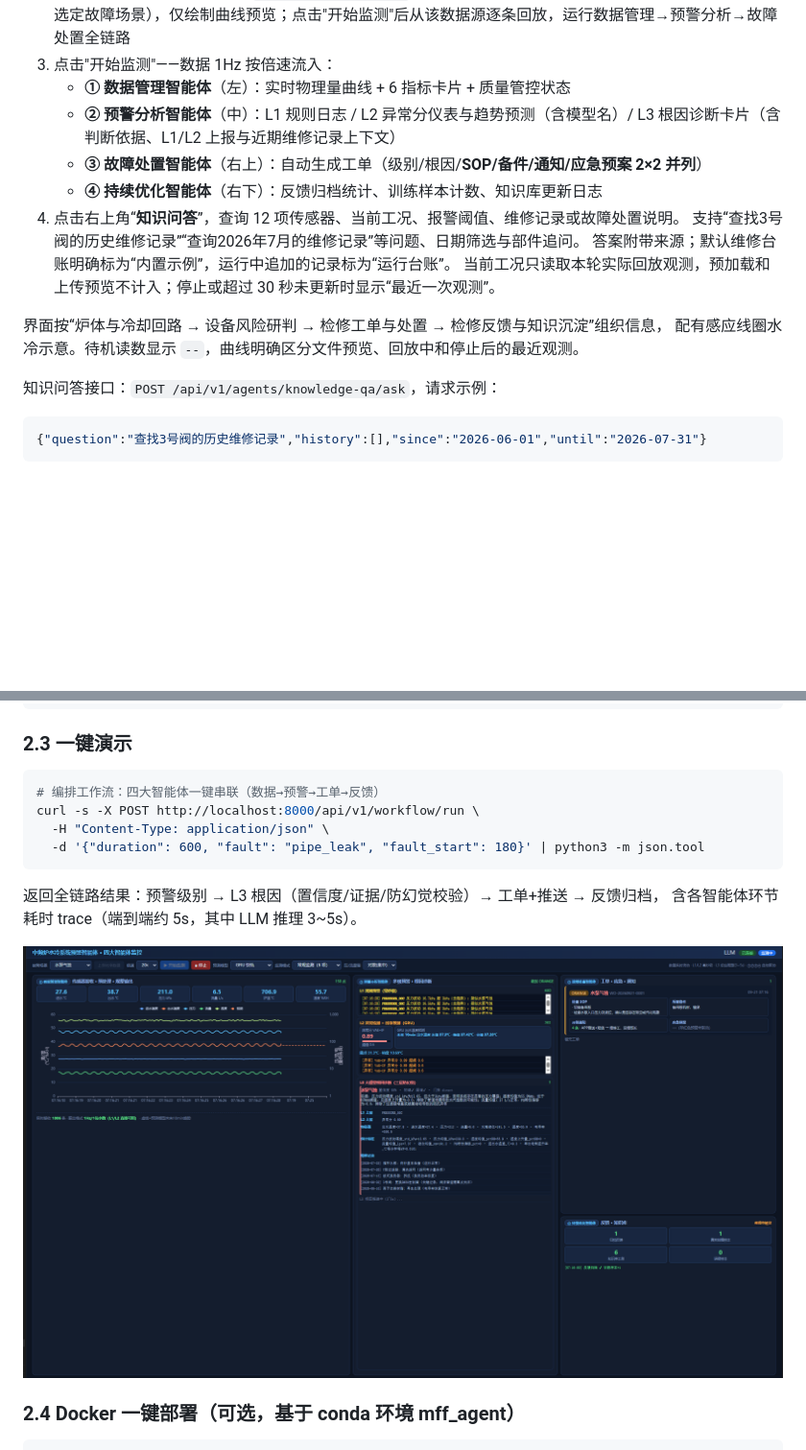
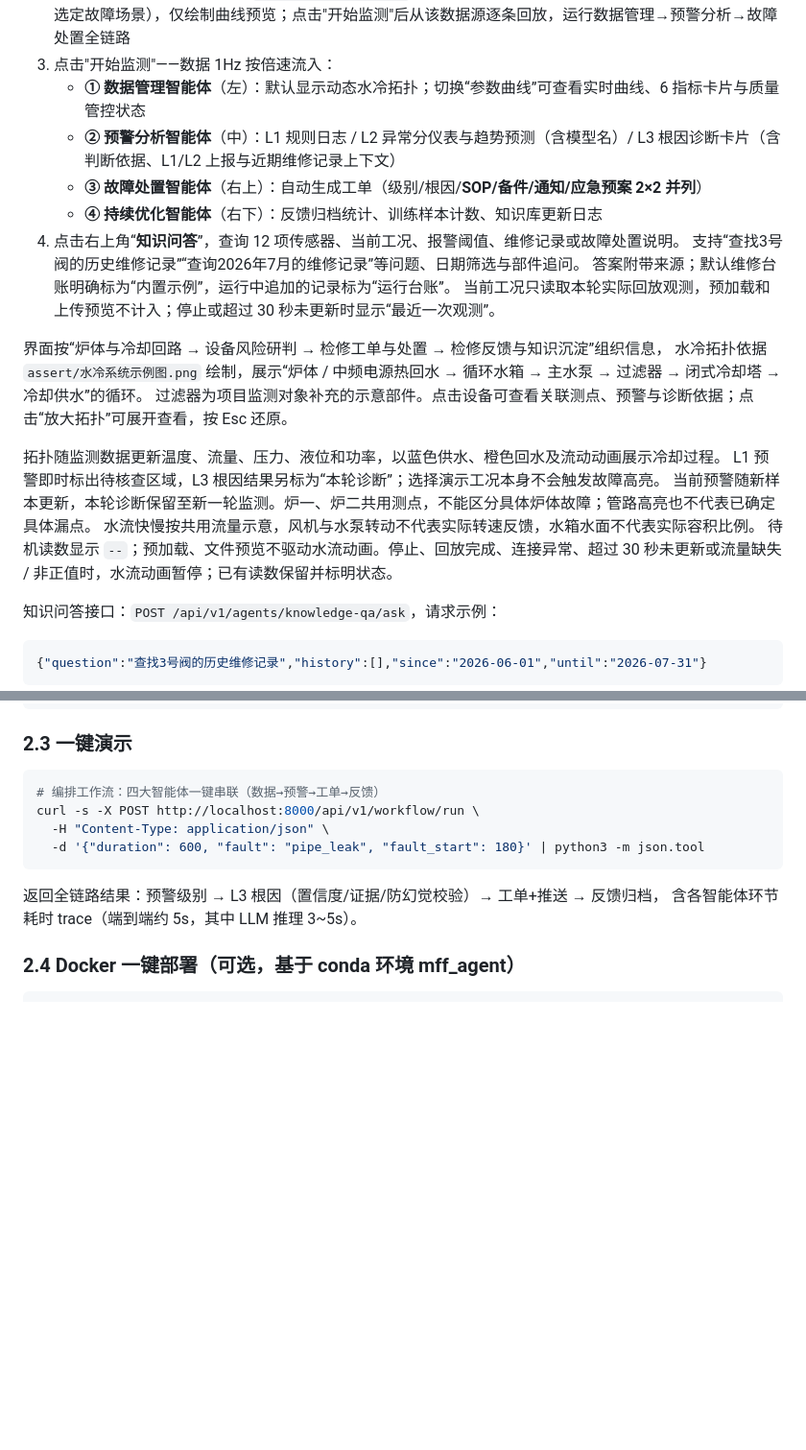
Before and after one commit to 1poorman/Agent_MFF_Early_Warning, a Markdown page: README.md, 2 parts joined by grey strips. Shown at 96% size. Rendered like a GitHub page; blank space fills up the shorter version.

```diff
--- a/README.md
+++ b/README.md
@@ -86,7 +114,7 @@ pkill -f "uvicorn server.api"
 1. 顶部选择演示工况（正常/过滤器堵塞/水泵气蚀/管道泄漏/线圈结垢）和回放倍速；“分析与显示设置”中选择 **L2 预测模型**（GRU 快轨 / PatchTST 精轨 / TimesFM-2.5）、监测曲线与坐标轴。
 2. 也可点击"**上传时序数据**"提交 `data/simulated/*.csv` 同格式文件——上传即**选定该文件为监测数据源**（等同选定故障场景），仅绘制曲线预览；点击"开始监测"后从该数据源逐条回放，运行数据管理→预警分析→故障处置全链路
 3. 点击"开始监测"——数据 1Hz 按倍速流入：
-   - **① 数据管理智能体**（左）：实时物理量曲线 + 6 指标卡片 + 质量管控状态
+   - **① 数据管理智能体**（左）：默认显示动态水冷拓扑；切换“参数曲线”可查看实时曲线、6 指标卡片与质量管控状态
    - **② 预警分析智能体**（中）：L1 规则日志 / L2 异常分仪表与趋势预测（含模型名）/ L3 根因诊断卡片（含判断依据、L1/L2 上报与近期维修记录上下文）
    - **③ 故障处置智能体**（右上）：自动生成工单（级别/根因/**SOP/备件/通知/应急预案 2×2 并列**）
    - **④ 持续优化智能体**（右下）：反馈归档统计、训练样本计数、知识库更新日志
@@ -96,7 +124,14 @@ pkill -f "uvicorn server.api"
    当前工况只读取本轮实际回放观测，预加载和上传预览不计入；停止或超过 30 秒未更新时显示“最近一次观测”。
 
 界面按“炉体与冷却回路 → 设备风险研判 → 检修工单与处置 → 检修反馈与知识沉淀”组织信息，
-配有感应线圈水冷示意。待机读数显示 `--`，曲线明确区分文件预览、回放中和停止后的最近观测。
+水冷拓扑依据 `assert/水冷系统示例图.png` 绘制，展示“炉体 / 中频电源热回水 → 循环水箱 → 主水泵 → 过滤器 → 闭式冷却塔 → 冷却供水”的循环。
+过滤器为项目监测对象补充的示意部件。点击设备可查看关联测点、预警与诊断依据；点击“放大拓扑”可展开查看，按 Esc 还原。
+
+拓扑随监测数据更新温度、流量、压力、液位和功率，以蓝色供水、橙色回水及流动动画展示冷却过程。
+L1 预警即时标出待核查区域，L3 根因结果另标为“本轮诊断”；选择演示工况本身不会触发故障高亮。
+当前预警随新样本更新，本轮诊断保留至新一轮监测。炉一、炉二共用测点，不能区分具体炉体故障；管路高亮也不代表已确定具体漏点。
+水流快慢按共用流量示意，风机与水泵转动不代表实际转速反馈，水箱水面不代表实际容积比例。
+待机读数显示 `--`；预加载、文件预览不驱动水流动画。停止、回放完成、连接异常、超过 30 秒未更新或流量缺失 / 非正值时，水流动画暂停；已有读数保留并标明状态。
 
 知识问答接口：`POST /api/v1/agents/knowledge-qa/ask`，请求示例：
 
@@ -127,8 +162,6 @@ curl -s -X POST http://localhost:8000/api/v1/workflow/run \
 
 返回全链路结果：预警级别 → L3 根因（置信度/证据/防幻觉校验）→ 工单+推送 → 反馈归档，
 含各智能体环节耗时 trace（端到端约 5s，其中 LLM 推理 3~5s）。
-
-![demo](./assert/demo.png)
 
 ### 2.4 Docker 一键部署（可选，基于 conda 环境 mff_agent）
 
```
Also changed, not shown: other parts of README.md (+30 -0 lines), assert/demo/fault-topology.png (added), assert/demo/knowledge-qa.png (added), assert/demo/parameter-curves.png (added), assert/demo/system-overview.png (added), 1 other file.
